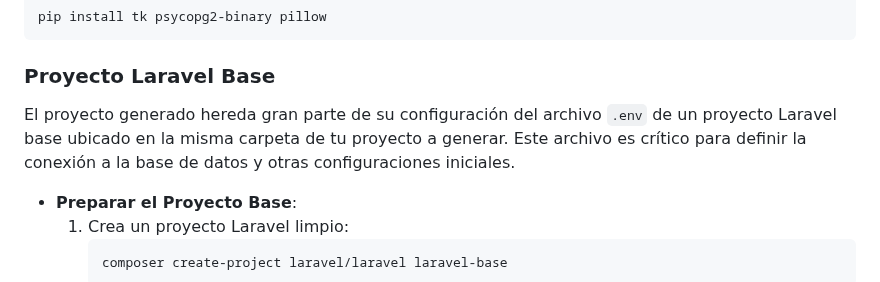
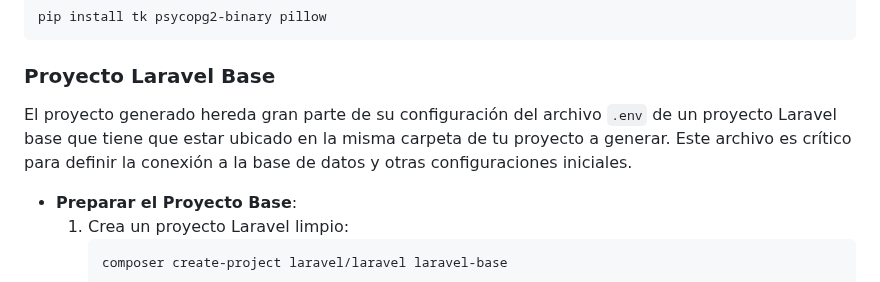
Before and after one commit to Joaco15045F/SHC131-Primer-Parcial, a Markdown page: README.md, the part around the change. Rendered like a GitHub page.

````diff
--- a/README.md
+++ b/README.md
@@ -54,7 +54,7 @@ pip install tk psycopg2-binary pillow
 ```
 
 ### Proyecto Laravel Base
-El proyecto generado hereda gran parte de su configuración del archivo `.env` de un proyecto Laravel base ubicado en la misma carpeta de tu proyecto a generar. Este archivo es crítico para definir la conexión a la base de datos y otras configuraciones iniciales.
+El proyecto generado hereda gran parte de su configuración del archivo `.env` de un proyecto Laravel base que tiene que estar ubicado en la misma carpeta de tu proyecto a generar. Este archivo es crítico para definir la conexión a la base de datos y otras configuraciones iniciales.
 
 - **Preparar el Proyecto Base**:
   1. Crea un proyecto Laravel limpio:
````
